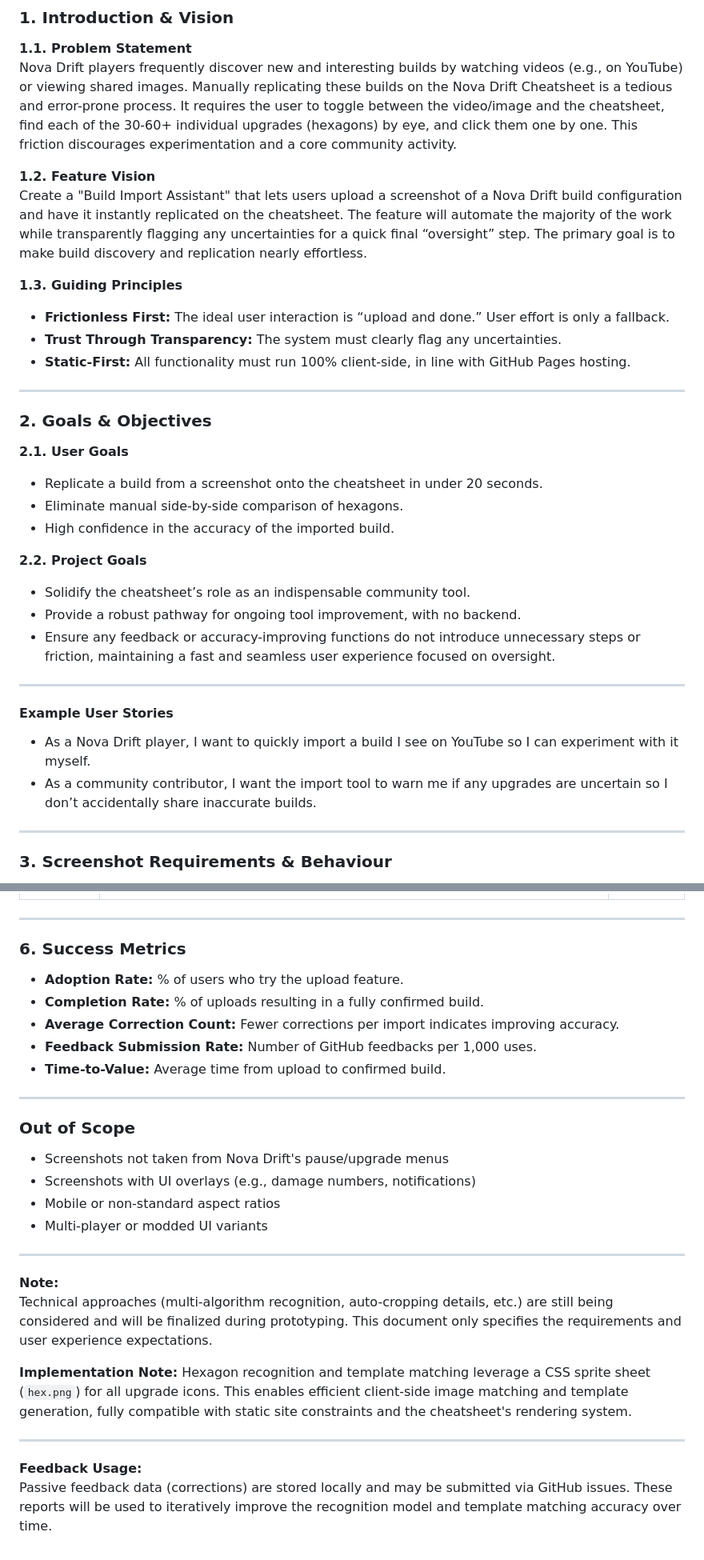
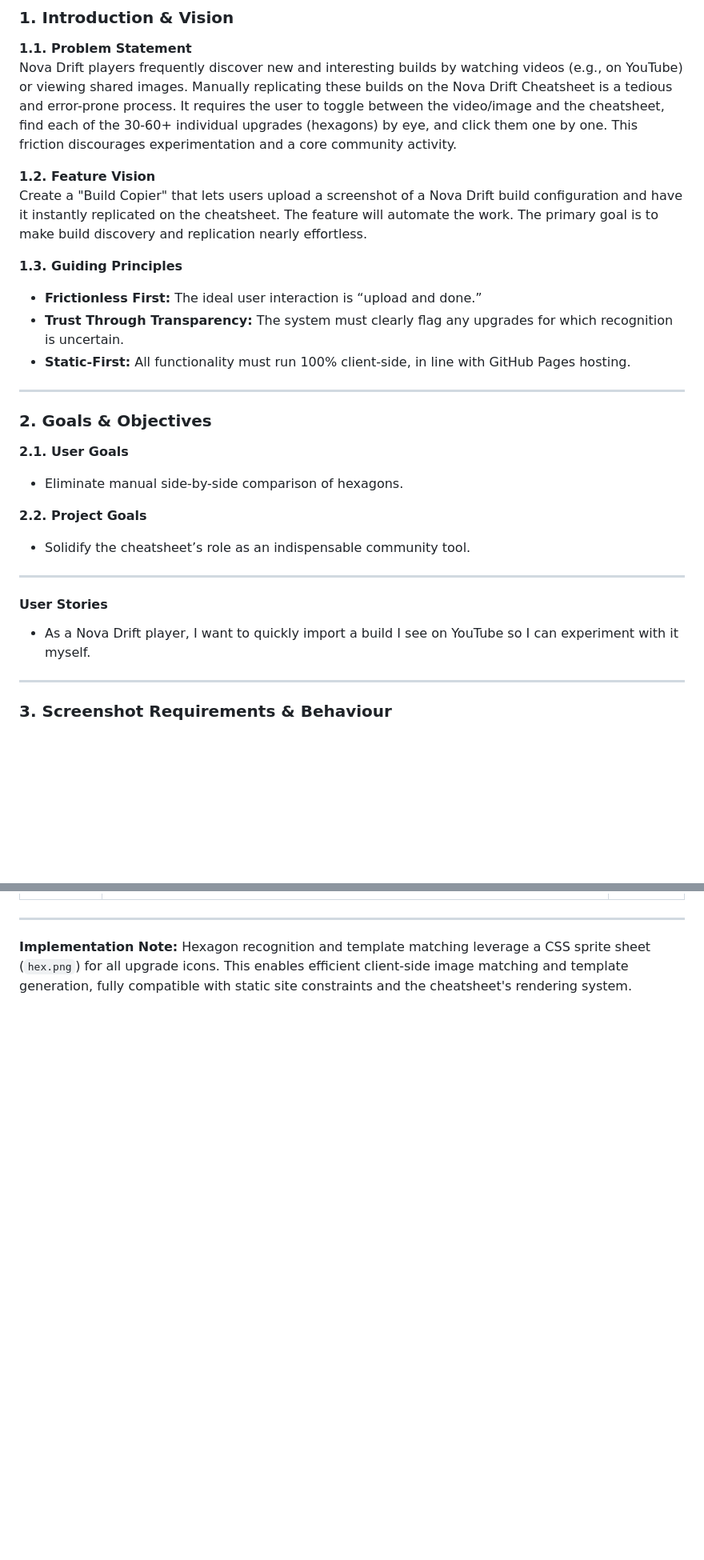
Before and after one commit to Gent8/nova-drift-cheatsheet, a Markdown page: docs/plan/product-requirements-document.md, 2 parts joined by grey strips. Shown: that part at 80% size. Rendered like a GitHub page; blank space fills up the shorter version.

```diff
--- a/docs/plan/product-requirements-document.md
+++ b/docs/plan/product-requirements-document.md
@@ -12,11 +12,11 @@
 Nova Drift players frequently discover new and interesting builds by watching videos (e.g., on YouTube) or viewing shared images. Manually replicating these builds on the Nova Drift Cheatsheet is a tedious and error-prone process. It requires the user to toggle between the video/image and the cheatsheet, find each of the 30-60+ individual upgrades (hexagons) by eye, and click them one by one. This friction discourages experimentation and a core community activity.
 
 **1.2. Feature Vision**
-Create a "Build Import Assistant" that lets users upload a screenshot of a Nova Drift build configuration and have it instantly replicated on the cheatsheet. The feature will automate the majority of the work while transparently flagging any uncertainties for a quick final “oversight” step. The primary goal is to make build discovery and replication nearly effortless.
+Create a "Build Copier" that lets users upload a screenshot of a Nova Drift build configuration and have it instantly replicated on the cheatsheet. The feature will automate the work. The primary goal is to make build discovery and replication nearly effortless.
 
 **1.3. Guiding Principles**
-* **Frictionless First:** The ideal user interaction is “upload and done.” User effort is only a fallback.
-* **Trust Through Transparency:** The system must clearly flag any uncertainties.
+* **Frictionless First:** The ideal user interaction is “upload and done.”
+* **Trust Through Transparency:** The system must clearly flag any upgrades for which recognition is uncertain.
 * **Static-First:** All functionality must run 100% client-side, in line with GitHub Pages hosting.
 
 ---
@@ -24,21 +24,14 @@ Create a "Build Import Assistant" that lets users upload a screenshot of a Nova
 ### 2. Goals & Objectives
 
 **2.1. User Goals**
-* Replicate a build from a screenshot onto the cheatsheet in under 20 seconds.
 * Eliminate manual side-by-side comparison of hexagons.
-* High confidence in the accuracy of the imported build.
 
 **2.2. Project Goals**
 * Solidify the cheatsheet’s role as an indispensable community tool.
-* Provide a robust pathway for ongoing tool improvement, with no backend.
-* Ensure any feedback or accuracy-improving functions do not introduce unnecessary steps or friction, maintaining a fast and seamless user experience focused on oversight.
-
 ---
 
-#### Example User Stories
+#### User Stories
 - As a Nova Drift player, I want to quickly import a build I see on YouTube so I can experiment with it myself.
-- As a community contributor, I want the import tool to warn me if any upgrades are uncertain so I don’t accidentally share inaccurate builds.
-
 ---
 
 ### 3. Screenshot Requirements & Behaviour
@@ -140,31 +99,6 @@ Create a "Build Import Assistant" that lets users upload a screenshot of a Nova
 
 ---
 
-### 6. Success Metrics
-
-* **Adoption Rate:** % of users who try the upload feature.
-* **Completion Rate:** % of uploads resulting in a fully confirmed build.
-* **Average Correction Count:** Fewer corrections per import indicates improving accuracy.
-* **Feedback Submission Rate:** Number of GitHub feedbacks per 1,000 uses.
-* **Time-to-Value:** Average time from upload to confirmed build.
-
----
-
-### Out of Scope
-- Screenshots not taken from Nova Drift's pause/upgrade menus
-- Screenshots with UI overlays (e.g., damage numbers, notifications)
-- Mobile or non-standard aspect ratios
-- Multi-player or modded UI variants
-
----
-
-**Note:**
-Technical approaches (multi-algorithm recognition, auto-cropping details, etc.) are still being considered and will be finalized during prototyping. This document only specifies the requirements and user experience expectations.
 
 **Implementation Note:**
 Hexagon recognition and template matching leverage a CSS sprite sheet (`hex.png`) for all upgrade icons. This enables efficient client-side image matching and template generation, fully compatible with static site constraints and the cheatsheet's rendering system.
-
----
-
-**Feedback Usage:**
-Passive feedback data (corrections) are stored locally and may be submitted via GitHub issues. These reports will be used to iteratively improve the recognition model and template matching accuracy over time.
```
Also changed, not shown: other parts of docs/plan/product-requirements-document.md (+17 -51 lines).
